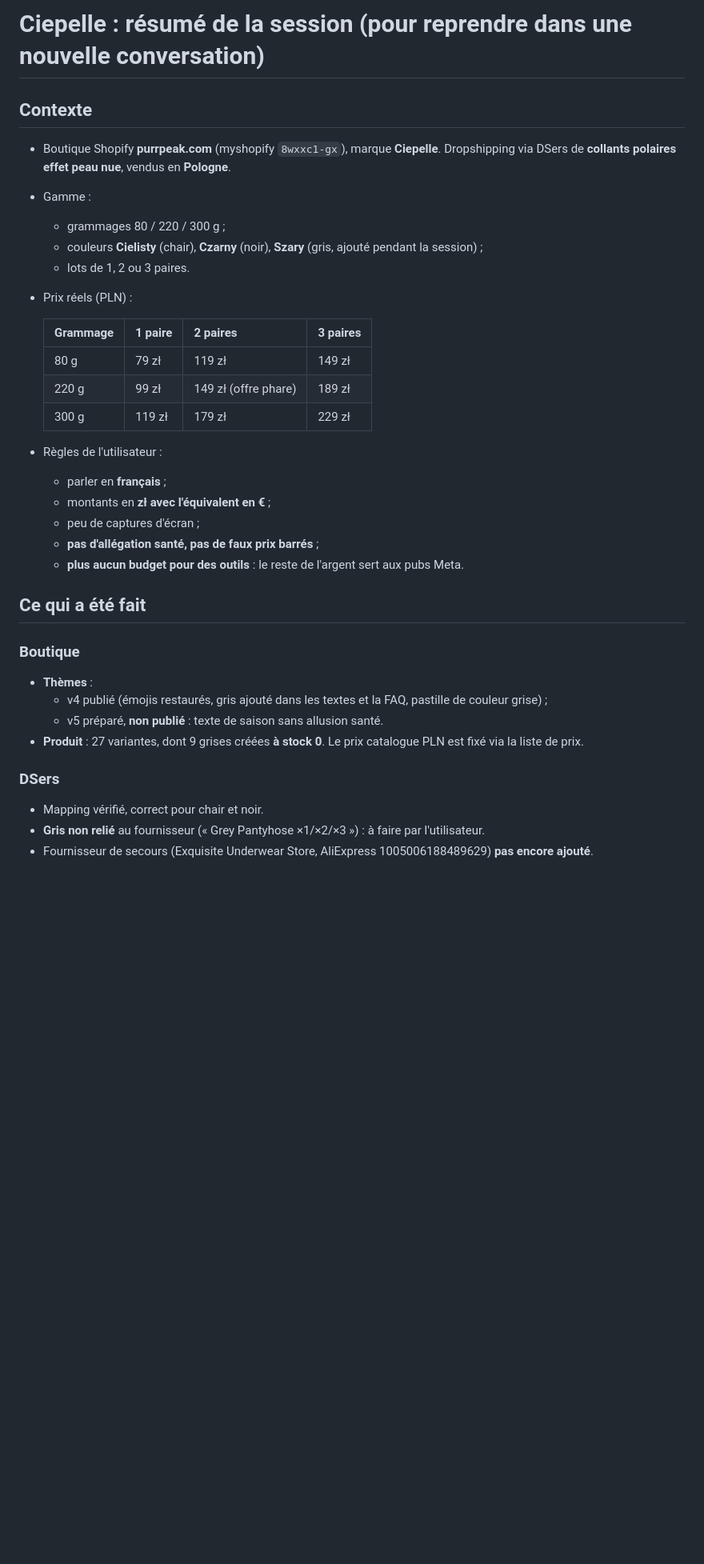
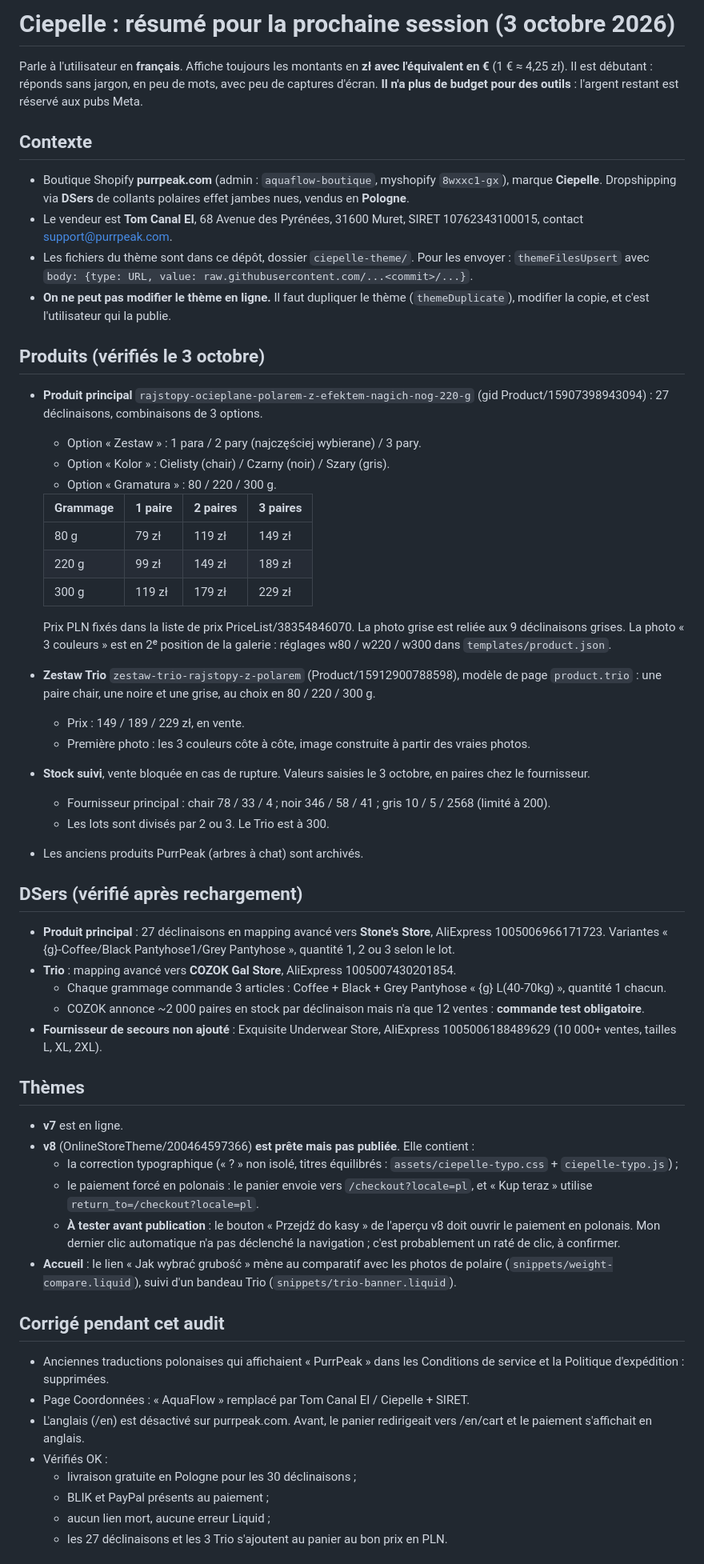
Before and after one commit to Tom-beep-source/ciepelle, a Markdown page: RESUME-SESSION.md, the part around one of its changes. Shown at 80% size. Drawn GitHub-style; blank space fills up the shorter version.

Commit message:
Résumé de session à jour (audit, v8, reste à faire)
Co-Authored-By: Claude Opus 5.5 <noreply@anthropic.com>
Claude-Session: https://claude.ai/code/session_01TDGAXskNVHvHWZWz2J7Ba5

```diff
--- a/RESUME-SESSION.md
+++ b/RESUME-SESSION.md
@@ -1,36 +1,56 @@
-# Ciepelle : résumé de la session (pour reprendre dans une nouvelle conversation)
+# Ciepelle : résumé pour la prochaine session (3 octobre 2026)
+
+Parle à l'utilisateur en **français**. Affiche toujours les montants en **zł avec l'équivalent en €** (1 € ≈ 4,25 zł). Il est débutant : réponds sans jargon, en peu de mots, avec peu de captures d'écran. **Il n'a plus de budget pour des outils** : l'argent restant est réservé aux pubs Meta.
 
 ## Contexte
-- Boutique Shopify **purrpeak.com** (myshopify `8wxxc1-gx`), marque **Ciepelle**. Dropshipping via DSers de **collants polaires effet peau nue**, vendus en **Pologne**.
-- Gamme :
-  - grammages 80 / 220 / 300 g ;
-  - couleurs **Cielisty** (chair), **Czarny** (noir), **Szary** (gris, ajouté pendant la session) ;
-  - lots de 1, 2 ou 3 paires.
-- Prix réels (PLN) :
+- Boutique Shopify **purrpeak.com** (admin : `aquaflow-boutique`, myshopify `8wxxc1-gx`), marque **Ciepelle**. Dropshipping via **DSers** de collants polaires effet jambes nues, vendus en **Pologne**.
+- Le vendeur est **Tom Canal EI**, 68 Avenue des Pyrénées, 31600 Muret, SIRET 10762343100015, contact support@purrpeak.com.
+- Les fichiers du thème sont dans ce dépôt, dossier `ciepelle-theme/`. Pour les envoyer : `themeFilesUpsert` avec `body: {type: URL, value: raw.githubusercontent.com/...<commit>/...}`.
+- **On ne peut pas modifier le thème en ligne.** Il faut dupliquer le thème (`themeDuplicate`), modifier la copie, et c'est l'utilisateur qui la publie.
+
+## Produits (vérifiés le 3 octobre)
+- **Produit principal** `rajstopy-ocieplane-polarem-z-efektem-nagich-nog-220-g` (gid Product/15907398943094) : 27 déclinaisons, combinaisons de 3 options.
+  - Option « Zestaw » : 1 para / 2 pary (najczęściej wybierane) / 3 pary.
+  - Option « Kolor » : Cielisty (chair) / Czarny (noir) / Szary (gris).
+  - Option « Gramatura » : 80 / 220 / 300 g.
 
   | Grammage | 1 paire | 2 paires | 3 paires |
   |---|---|---|---|
   | 80 g | 79 zł | 119 zł | 149 zł |
-  | 220 g | 99 zł | 149 zł (offre phare) | 189 zł |
+  | 220 g | 99 zł | 149 zł | 189 zł |
   | 300 g | 119 zł | 179 zł | 229 zł |
 
-- Règles de l'utilisateur :
-  - parler en **français** ;
-  - montants en **zł avec l'équivalent en €** ;
-  - peu de captures d'écran ;
-  - **pas d'allégation santé, pas de faux prix barrés** ;
-  - **plus aucun budget pour des outils** : le reste de l'argent sert aux pubs Meta.
+  Prix PLN fixés dans la liste de prix PriceList/38354846070. La photo grise est reliée aux 9 déclinaisons grises. La photo « 3 couleurs » est en 2ᵉ position de la galerie : réglages w80 / w220 / w300 dans `templates/product.json`.
+- **Zestaw Trio** `zestaw-trio-rajstopy-z-polarem` (Product/15912900788598), modèle de page `product.trio` : une paire chair, une noire et une grise, au choix en 80 / 220 / 300 g.
+  - Prix : 149 / 189 / 229 zł, en vente.
+  - Première photo : les 3 couleurs côte à côte, image construite à partir des vraies photos.
+- **Stock suivi**, vente bloquée en cas de rupture. Valeurs saisies le 3 octobre, en paires chez le fournisseur.
+  - Fournisseur principal : chair 78 / 33 / 4 ; noir 346 / 58 / 41 ; gris 10 / 5 / 2568 (limité à 200).
+  - Les lots sont divisés par 2 ou 3. Le Trio est à 300.
+- Les anciens produits PurrPeak (arbres à chat) sont archivés.
 
-## Ce qui a été fait
+## DSers (vérifié après rechargement)
+- **Produit principal** : 27 déclinaisons en mapping avancé vers **Stone's Store**, AliExpress 1005006966171723. Variantes « {g}-Coffee/Black Pantyhose1/Grey Pantyhose », quantité 1, 2 ou 3 selon le lot.
+- **Trio** : mapping avancé vers **COZOK Gal Store**, AliExpress 1005007430201854.
+  - Chaque grammage commande 3 articles : Coffee + Black + Grey Pantyhose « {g} L(40-70kg) », quantité 1 chacun.
+  - COZOK annonce ~2 000 paires en stock par déclinaison mais n'a que 12 ventes : **commande test obligatoire**.
+- **Fournisseur de secours non ajouté** : Exquisite Underwear Store, AliExpress 1005006188489629 (10 000+ ventes, tailles L, XL, 2XL).
 
-### Boutique
-- **Thèmes** :
-  - v4 publié (émojis restaurés, gris ajouté dans les textes et la FAQ, pastille de couleur grise) ;
-  - v5 préparé, **non publié** : texte de saison sans allusion santé.
-- **Produit** : 27 variantes, dont 9 grises créées **à stock 0**. Le prix catalogue PLN est fixé via la liste de prix.
+## Thèmes
+- **v7** est en ligne.
+- **v8** (OnlineStoreTheme/200464597366) **est prête mais pas publiée**. Elle contient :
+  - la correction typographique (« ? » non isolé, titres équilibrés : `assets/ciepelle-typo.css` + `ciepelle-typo.js`) ;
+  - le paiement forcé en polonais : le panier envoie vers `/checkout?locale=pl`, et « Kup teraz » utilise `return_to=/checkout?locale=pl`.
+  - **À tester avant publication** : le bouton « Przejdź do kasy » de l'aperçu v8 doit ouvrir le paiement en polonais. Mon dernier clic automatique n'a pas déclenché la navigation ; c'est probablement un raté de clic, à confirmer.
+- **Accueil** : le lien « Jak wybrać grubość » mène au comparatif avec les photos de polaire (`snippets/weight-compare.liquid`), suivi d'un bandeau Trio (`snippets/trio-banner.liquid`).
 
-### DSers
-- Mapping vérifié, correct pour chair et noir.
-- **Gris non relié** au fournisseur (« Grey Pantyhose ×1/×2/×3 ») : à faire par l'utilisateur.
-- Fournisseur de secours (Exquisite Underwear Store, AliExpress 1005006188489629) **pas encore ajouté**.
+## Corrigé pendant cet audit
+- Anciennes traductions polonaises qui affichaient « PurrPeak » dans les Conditions de service et la Politique d'expédition : supprimées.
+- Page Coordonnées : « AquaFlow » remplacé par Tom Canal EI / Ciepelle + SIRET.
+- L'anglais (/en) est désactivé sur purrpeak.com. Avant, le panier redirigeait vers /en/cart et le paiement s'affichait en anglais.
+- Vérifiés OK :
+  - livraison gratuite en Pologne pour les 30 déclinaisons ;
+  - BLIK et PayPal présents au paiement ;
+  - aucun lien mort, aucune erreur Liquid ;
+  - les 27 déclinaisons et les 3 Trio s'ajoutent au panier au bon prix en PLN.
 
```
Also changed, not shown: other parts of RESUME-SESSION.md (+24 -91 lines).
